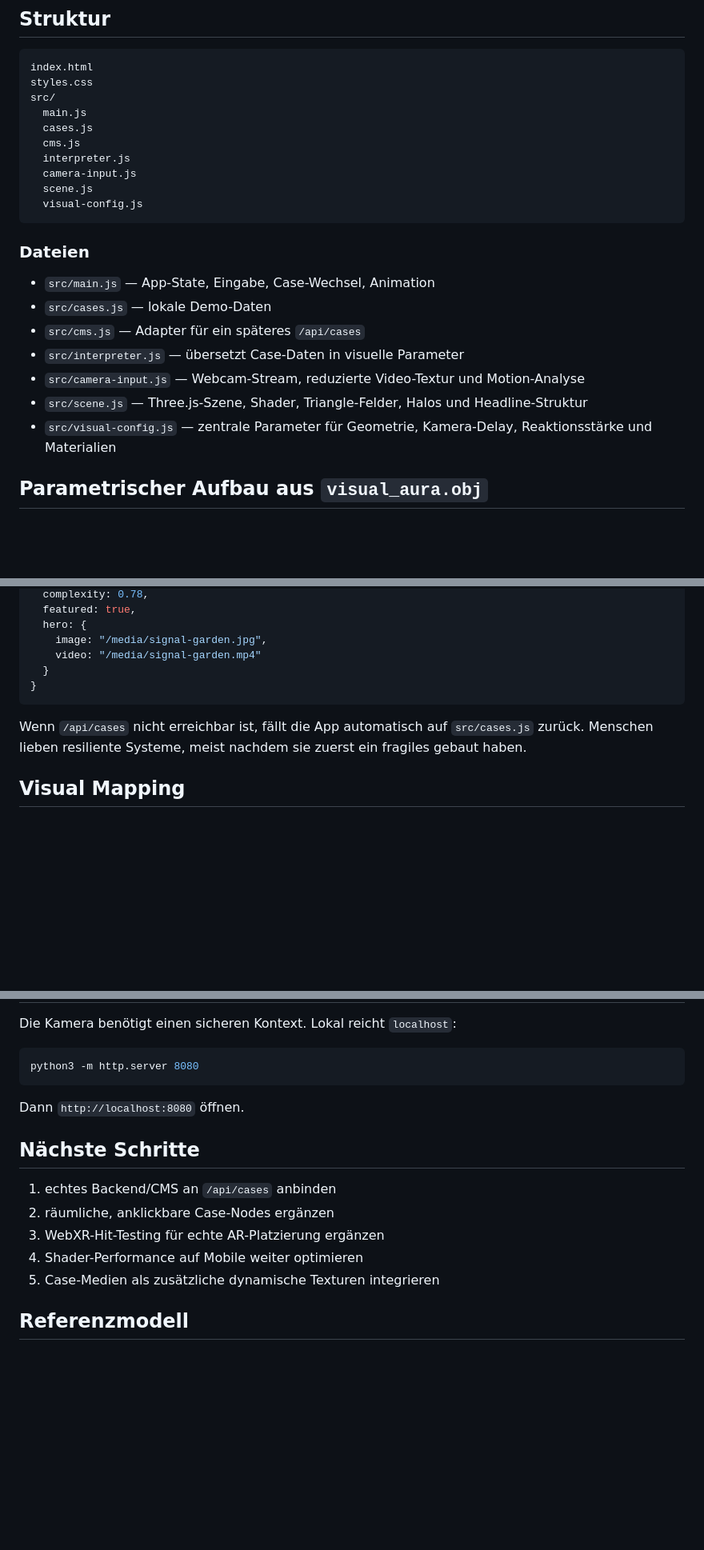
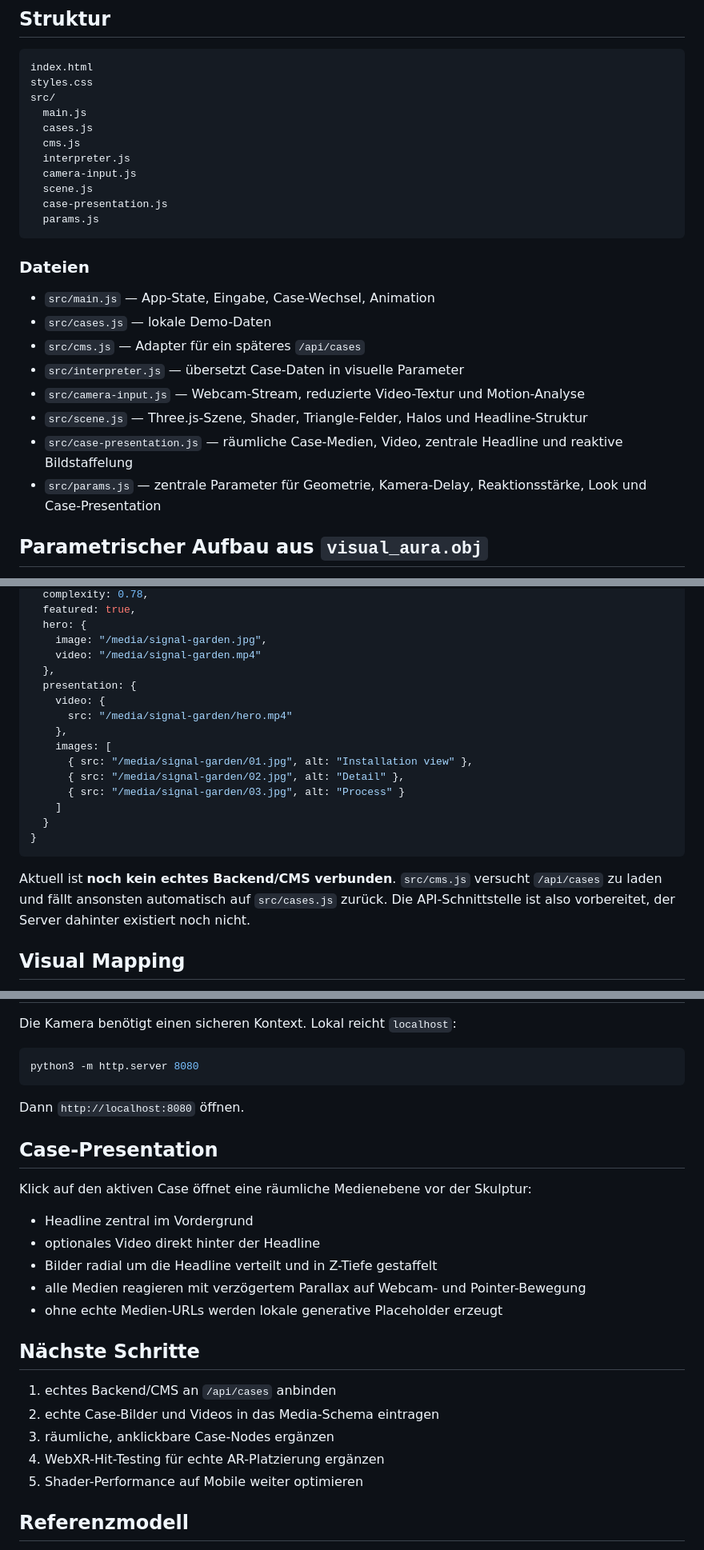
Before and after one commit to AdrianJaeschke/VISUALAURA, a Markdown page: README.md, 3 parts joined by grey strips. Shown at 80% size. Rendered like a GitHub page; blank space fills up the shorter version.

Commit message:
Document reactive case media presentation and backend status

````diff
--- a/README.md
+++ b/README.md
@@ -44,7 +44,8 @@ src/
   interpreter.js
   camera-input.js
   scene.js
-  visual-config.js
+  case-presentation.js
+  params.js
 ```
 
 ### Dateien
@@ -55,7 +56,8 @@ src/
 - `src/interpreter.js` — übersetzt Case-Daten in visuelle Parameter
 - `src/camera-input.js` — Webcam-Stream, reduzierte Video-Textur und Motion-Analyse
 - `src/scene.js` — Three.js-Szene, Shader, Triangle-Felder, Halos und Headline-Struktur
-- `src/visual-config.js` — zentrale Parameter für Geometrie, Kamera-Delay, Reaktionsstärke und Materialien
+- `src/case-presentation.js` — räumliche Case-Medien, Video, zentrale Headline und reaktive Bildstaffelung
+- `src/params.js` — zentrale Parameter für Geometrie, Kamera-Delay, Reaktionsstärke, Look und Case-Presentation
 
 ## Parametrischer Aufbau aus `visual_aura.obj`
 
@@ -114,11 +116,21 @@ Erwartet wird pro Case ungefähr:
   hero: {
     image: "/media/signal-garden.jpg",
     video: "/media/signal-garden.mp4"
+  },
+  presentation: {
+    video: {
+      src: "/media/signal-garden/hero.mp4"
+    },
+    images: [
+      { src: "/media/signal-garden/01.jpg", alt: "Installation view" },
+      { src: "/media/signal-garden/02.jpg", alt: "Detail" },
+      { src: "/media/signal-garden/03.jpg", alt: "Process" }
+    ]
   }
 }
 ```
 
-Wenn `/api/cases` nicht erreichbar ist, fällt die App automatisch auf `src/cases.js` zurück. Menschen lieben resiliente Systeme, meist nachdem sie zuerst ein fragiles gebaut haben.
+Aktuell ist **noch kein echtes Backend/CMS verbunden**. `src/cms.js` versucht `/api/cases` zu laden und fällt ansonsten automatisch auf `src/cases.js` zurück. Die API-Schnittstelle ist also vorbereitet, der Server dahinter existiert noch nicht.
 
 ## Visual Mapping
 
@@ -139,13 +151,23 @@ python3 -m http.server 8080
 
 Dann `http://localhost:8080` öffnen.
 
+## Case-Presentation
+
+Klick auf den aktiven Case öffnet eine räumliche Medienebene vor der Skulptur:
+
+- Headline zentral im Vordergrund
+- optionales Video direkt hinter der Headline
+- Bilder radial um die Headline verteilt und in Z-Tiefe gestaffelt
+- alle Medien reagieren mit verzögertem Parallax auf Webcam- und Pointer-Bewegung
+- ohne echte Medien-URLs werden lokale generative Placeholder erzeugt
+
 ## Nächste Schritte
 
 1. echtes Backend/CMS an `/api/cases` anbinden
-2. räumliche, anklickbare Case-Nodes ergänzen
-3. WebXR-Hit-Testing für echte AR-Platzierung ergänzen
-4. Shader-Performance auf Mobile weiter optimieren
-5. Case-Medien als zusätzliche dynamische Texturen integrieren
+2. echte Case-Bilder und Videos in das Media-Schema eintragen
+3. räumliche, anklickbare Case-Nodes ergänzen
+4. WebXR-Hit-Testing für echte AR-Platzierung ergänzen
+5. Shader-Performance auf Mobile weiter optimieren
 
 
 ## Referenzmodell
````
